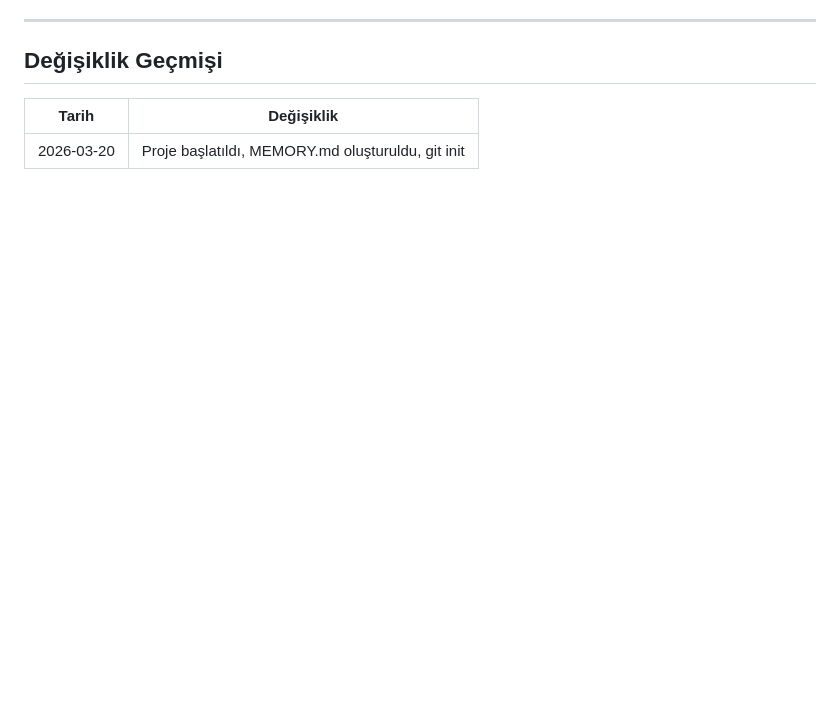
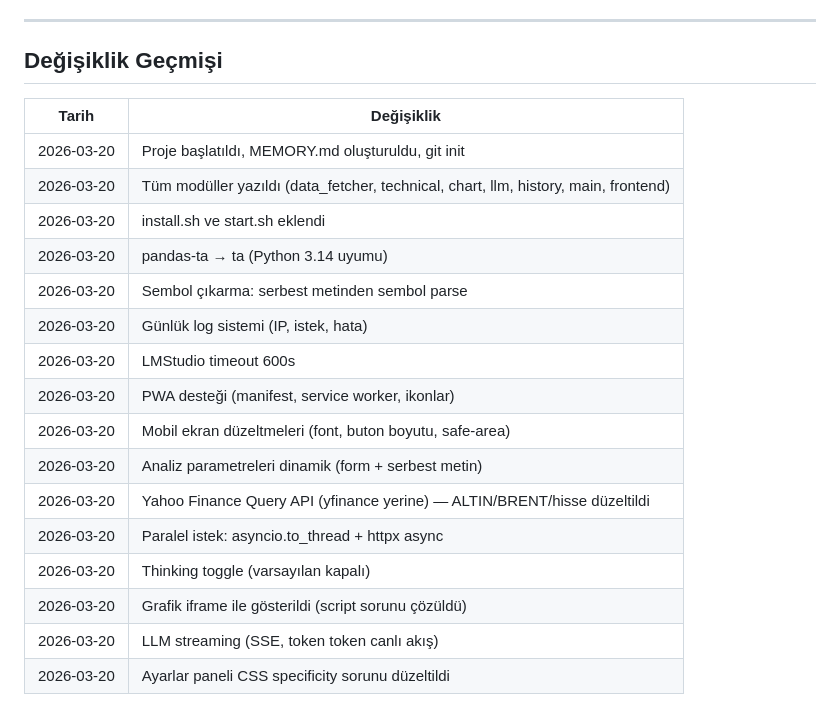
Before and after one commit to engintalay/EmtiaAnaliz, a Markdown page: MEMORY.md, the part around one of its changes. GitHub-like rendering; blank space fills up the shorter version.

```diff
--- a/MEMORY.md
+++ b/MEMORY.md
@@ -120,3 +158,18 @@ uvicorn main:app --reload --host 0.0.0.0 --port 8000
 | Tarih | Değişiklik |
 |---|---|
 | 2026-03-20 | Proje başlatıldı, MEMORY.md oluşturuldu, git init |
+| 2026-03-20 | Tüm modüller yazıldı (data_fetcher, technical, chart, llm, history, main, frontend) |
+| 2026-03-20 | install.sh ve start.sh eklendi |
+| 2026-03-20 | pandas-ta → ta (Python 3.14 uyumu) |
+| 2026-03-20 | Sembol çıkarma: serbest metinden sembol parse |
+| 2026-03-20 | Günlük log sistemi (IP, istek, hata) |
+| 2026-03-20 | LMStudio timeout 600s |
+| 2026-03-20 | PWA desteği (manifest, service worker, ikonlar) |
+| 2026-03-20 | Mobil ekran düzeltmeleri (font, buton boyutu, safe-area) |
+| 2026-03-20 | Analiz parametreleri dinamik (form + serbest metin) |
+| 2026-03-20 | Yahoo Finance Query API (yfinance yerine) — ALTIN/BRENT/hisse düzeltildi |
+| 2026-03-20 | Paralel istek: asyncio.to_thread + httpx async |
+| 2026-03-20 | Thinking toggle (varsayılan kapalı) |
+| 2026-03-20 | Grafik iframe ile gösterildi (script sorunu çözüldü) |
+| 2026-03-20 | LLM streaming (SSE, token token canlı akış) |
+| 2026-03-20 | Ayarlar paneli CSS specificity sorunu düzeltildi |
```
Also changed, not shown: other parts of MEMORY.md (+87 -49 lines).
